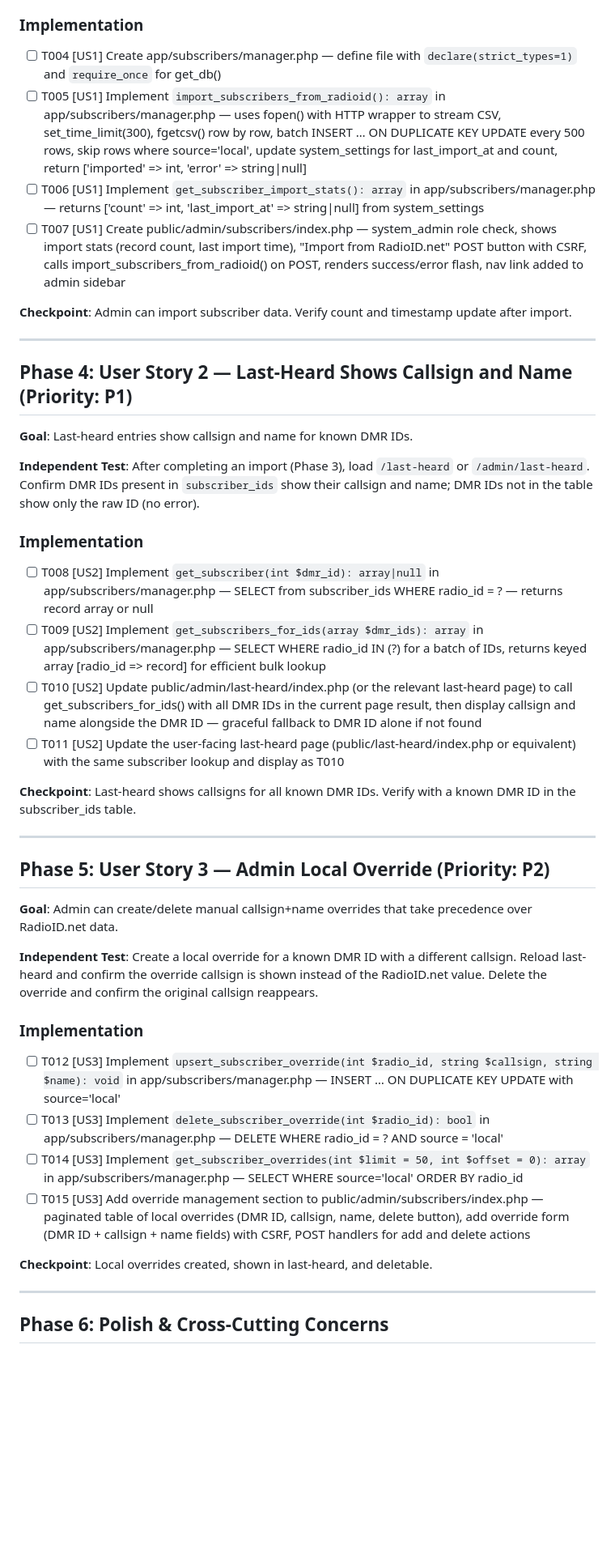
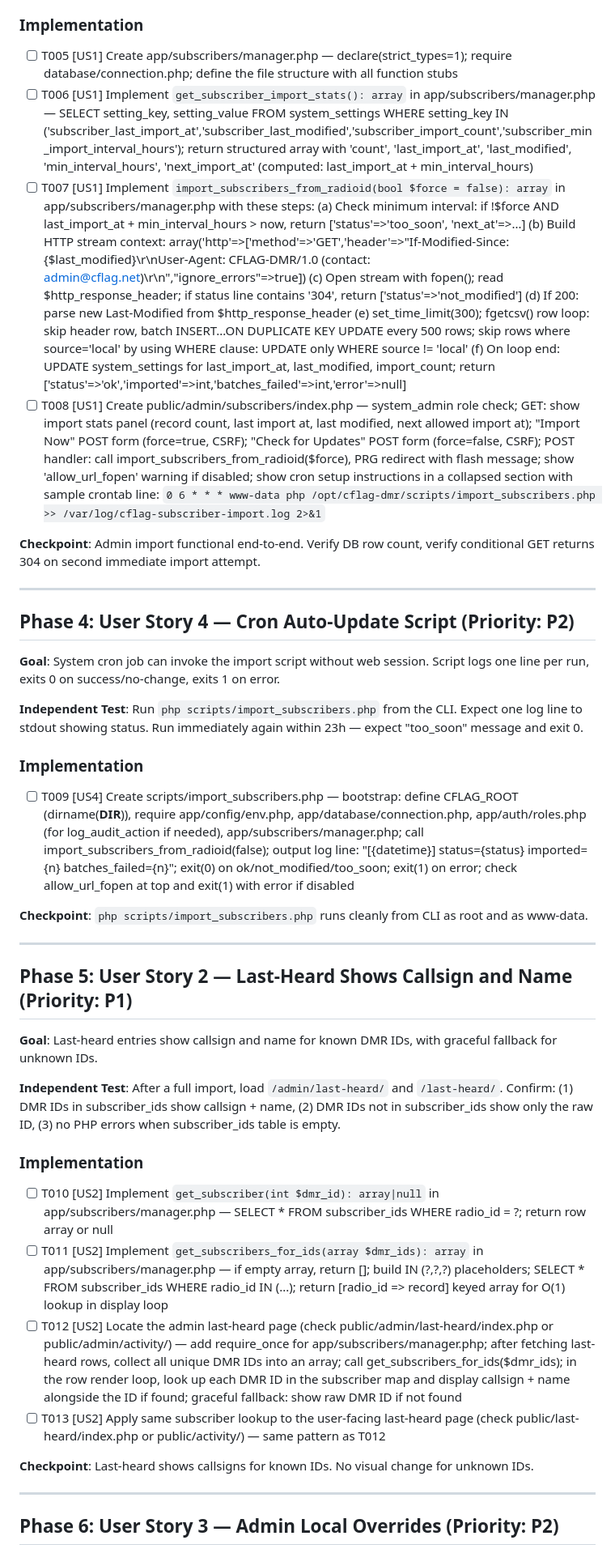
Before and after one commit to xzxer/CFLAG-DMR, a Markdown page: specs/016-subscriber-id-import/tasks.md, the part around one of its changes. Shown at 81% size. Drawn GitHub-style; blank space fills up the shorter version.

```diff
--- a/specs/016-subscriber-id-import/tasks.md
+++ b/specs/016-subscriber-id-import/tasks.md
@@ -37,48 +43,51 @@
 
 ### Implementation
 
-- [ ] T004 [US1] Create app/subscribers/manager.php — define file with `declare(strict_types=1)` and `require_once` for get_db()
-- [ ] T005 [US1] Implement `import_subscribers_from_radioid(): array` in app/subscribers/manager.php — uses fopen() with HTTP wrapper to stream CSV, set_time_limit(300), fgetcsv() row by row, batch INSERT … ON DUPLICATE KEY UPDATE every 500 rows, skip rows where source='local', update system_settings for last_import_at and count, return ['imported' => int, 'error' => string|null]
-- [ ] T006 [US1] Implement `get_subscriber_import_stats(): array` in app/subscribers/manager.php — returns ['count' => int, 'last_import_at' => string|null] from system_settings
-- [ ] T007 [US1] Create public/admin/subscribers/index.php — system_admin role check, shows import stats (record count, last import time), "Import from RadioID.net" POST button with CSRF, calls import_subscribers_from_radioid() on POST, renders success/error flash, nav link added to admin sidebar
+- [ ] T005 [US1] Create app/subscribers/manager.php — declare(strict_types=1); require database/connection.php; define the file structure with all function stubs
+- [ ] T006 [US1] Implement `get_subscriber_import_stats(): array` in app/subscribers/manager.php — SELECT setting_key, setting_value FROM system_settings WHERE setting_key IN ('subscriber_last_import_at','subscriber_last_modified','subscriber_import_count','subscriber_min_import_interval_hours'); return structured array with 'count', 'last_import_at', 'last_modified', 'min_interval_hours', 'next_import_at' (computed: last_import_at + min_interval_hours)
+- [ ] T007 [US1] Implement `import_subscribers_from_radioid(bool $force = false): array` in app/subscribers/manager.php with these steps:
+  (a) Check minimum interval: if !$force AND last_import_at + min_interval_hours > now, return ['status'=>'too_soon', 'next_at'=>...]
+  (b) Build HTTP stream context: array('http'=>['method'=>'GET','header'=>"If-Modified-Since: {$last_modified}\r\nUser-Agent: CFLAG-DMR/1.0 (contact: admin@cflag.net)\r\n","ignore_errors"=>true])
+  (c) Open stream with fopen(); read $http_response_header; if status line contains '304', return ['status'=>'not_modified']
+  (d) If 200: parse new Last-Modified from $http_response_header
+  (e) set_time_limit(300); fgetcsv() row loop: skip header row, batch INSERT...ON DUPLICATE KEY UPDATE every 500 rows; skip rows where source='local' by using WHERE clause: UPDATE only WHERE source != 'local'
+  (f) On loop end: UPDATE system_settings for last_import_at, last_modified, import_count; return ['status'=>'ok','imported'=>int,'batches_failed'=>int,'error'=>null]
+- [ ] T008 [US1] Create public/admin/subscribers/index.php — system_admin role check; GET: show import stats panel (record count, last import at, last modified, next allowed import at); "Import Now" POST form (force=true, CSRF); "Check for Updates" POST form (force=false, CSRF); POST handler: call import_subscribers_from_radioid($force), PRG redirect with flash message; show 'allow_url_fopen' warning if disabled; show cron setup instructions in a collapsed section with sample crontab line: `0 6 * * * www-data php /opt/cflag-dmr/scripts/import_subscribers.php >> /var/log/cflag-subscriber-import.log 2>&1`
 
-**Checkpoint**: Admin can import subscriber data. Verify count and timestamp update after import.
+**Checkpoint**: Admin import functional end-to-end. Verify DB row count, verify conditional GET returns 304 on second immediate import attempt.
 
 ---
 
-## Phase 4: User Story 2 — Last-Heard Shows Callsign and Name (Priority: P1)
+## Phase 4: User Story 4 — Cron Auto-Update Script (Priority: P2)
 
-**Goal**: Last-heard entries show callsign and name for known DMR IDs.
+**Goal**: System cron job can invoke the import script without web session. Script logs one line per run, exits 0 on success/no-change, exits 1 on error.
 
-**Independent Test**: After completing an import (Phase 3), load `/last-heard` or `/admin/last-heard`. Confirm DMR IDs present in `subscriber_ids` show their callsign and name; DMR IDs not in the table show only the raw ID (no error).
+**Independent Test**: Run `php scripts/import_subscribers.php` from the CLI. Expect one log line to stdout showing status. Run immediately again within 23h — expect "too_soon" message and exit 0.
 
 ### Implementation
 
-- [ ] T008 [US2] Implement `get_subscriber(int $dmr_id): array|null` in app/subscribers/manager.php — SELECT from subscriber_ids WHERE radio_id = ? — returns record array or null
-- [ ] T009 [US2] Implement `get_subscribers_for_ids(array $dmr_ids): array` in app/subscribers/manager.php — SELECT WHERE radio_id IN (?) for a batch of IDs, returns keyed array [radio_id => record] for efficient bulk lookup
-- [ ] T010 [US2] Update public/admin/last-heard/index.php (or the relevant last-heard page) to call get_subscribers_for_ids() with all DMR IDs in the current page result, then display callsign and name alongside the DMR ID — graceful fallback to DMR ID alone if not found
-- [ ] T011 [US2] Update the user-facing last-heard page (public/last-heard/index.php or equivalent) with the same subscriber lookup and display as T010
+- [ ] T009 [US4] Create scripts/import_subscribers.php — bootstrap: define CFLAG_ROOT (dirname(__DIR__)), require app/config/env.php, app/database/connection.php, app/auth/roles.php (for log_audit_action if needed), app/subscribers/manager.php; call import_subscribers_from_radioid(false); output log line: "[{datetime}] status={status} imported={n} batches_failed={n}"; exit(0) on ok/not_modified/too_soon; exit(1) on error; check allow_url_fopen at top and exit(1) with error if disabled
 
-**Checkpoint**: Last-heard shows callsigns for all known DMR IDs. Verify with a known DMR ID in the subscriber_ids table.
+**Checkpoint**: `php scripts/import_subscribers.php` runs cleanly from CLI as root and as www-data.
 
 ---
 
-## Phase 5: User Story 3 — Admin Local Override (Priority: P2)
+## Phase 5: User Story 2 — Last-Heard Shows Callsign and Name (Priority: P1)
 
-**Goal**: Admin can create/delete manual callsign+name overrides that take precedence over RadioID.net data.
+**Goal**: Last-heard entries show callsign and name for known DMR IDs, with graceful fallback for unknown IDs.
 
-**Independent Test**: Create a local override for a known DMR ID with a different callsign. Reload last-heard and confirm the override callsign is shown instead of the RadioID.net value. Delete the override and confirm the original callsign reappears.
+**Independent Test**: After a full import, load `/admin/last-heard/` and `/last-heard/`. Confirm: (1) DMR IDs in subscriber_ids show callsign + name, (2) DMR IDs not in subscriber_ids show only the raw ID, (3) no PHP errors when subscriber_ids table is empty.
 
 ### Implementation
 
-- [ ] T012 [US3] Implement `upsert_subscriber_override(int $radio_id, string $callsign, string $name): void` in app/subscribers/manager.php — INSERT … ON DUPLICATE KEY UPDATE with source='local'
-- [ ] T013 [US3] Implement `delete_subscriber_override(int $radio_id): bool` in app/subscribers/manager.php — DELETE WHERE radio_id = ? AND source = 'local'
-- [ ] T014 [US3] Implement `get_subscriber_overrides(int $limit = 50, int $offset = 0): array` in app/subscribers/manager.php — SELECT WHERE source='local' ORDER BY radio_id
-- [ ] T015 [US3] Add override management section to public/admin/subscribers/index.php — paginated table of local overrides (DMR ID, callsign, name, delete button), add override form (DMR ID + callsign + name fields) with CSRF, POST handlers for add and delete actions
+- [ ] T010 [US2] Implement `get_subscriber(int $dmr_id): array|null` in app/subscribers/manager.php — SELECT * FROM subscriber_ids WHERE radio_id = ?; return row array or null
+- [ ] T011 [US2] Implement `get_subscribers_for_ids(array $dmr_ids): array` in app/subscribers/manager.php — if empty array, return []; build IN (?,?,?) placeholders; SELECT * FROM subscriber_ids WHERE radio_id IN (...); return [radio_id => record] keyed array for O(1) lookup in display loop
+- [ ] T012 [US2] Locate the admin last-heard page (check public/admin/last-heard/index.php or public/admin/activity/) — add require_once for app/subscribers/manager.php; after fetching last-heard rows, collect all unique DMR IDs into an array; call get_subscribers_for_ids($dmr_ids); in the row render loop, look up each DMR ID in the subscriber map and display callsign + name alongside the ID if found; graceful fallback: show raw DMR ID if not found
+- [ ] T013 [US2] Apply same subscriber lookup to the user-facing last-heard page (check public/last-heard/index.php or public/activity/) — same pattern as T012
 
-**Checkpoint**: Local overrides created, shown in last-heard, and deletable.
+**Checkpoint**: Last-heard shows callsigns for known IDs. No visual change for unknown IDs.
 
 ---
 
-## Phase 6: Polish & Cross-Cutting Concerns
+## Phase 6: User Story 3 — Admin Local Overrides (Priority: P2)
 
```
Also changed, not shown: other parts of specs/016-subscriber-id-import/tasks.md (+73 -31 lines).
